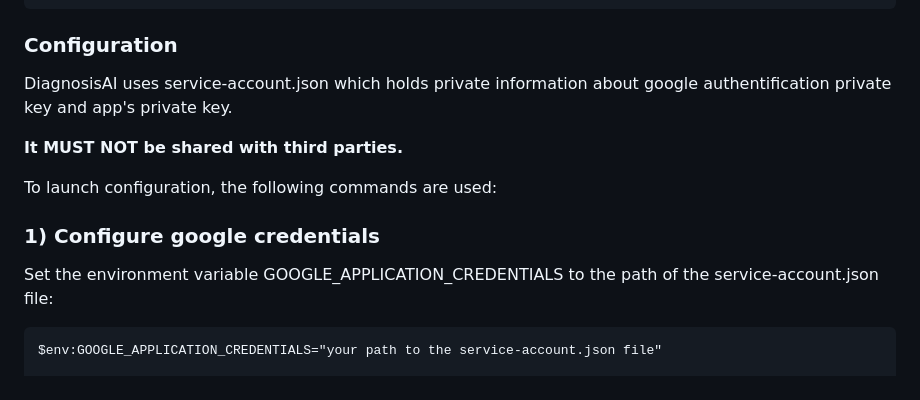
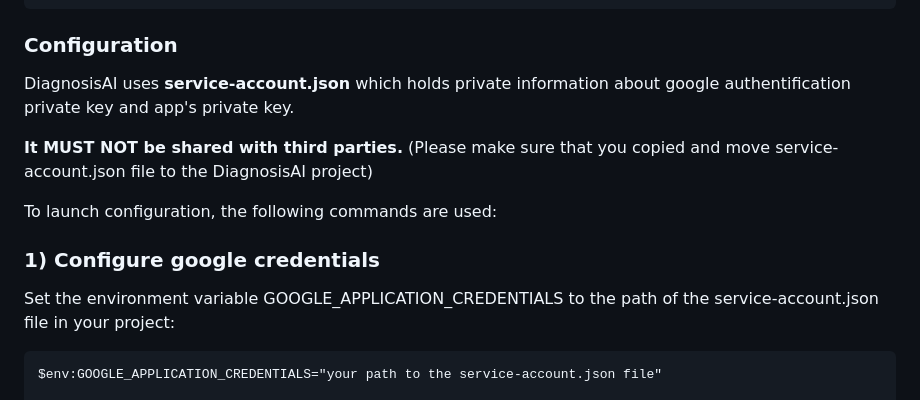
Before and after one commit to SKostanian/DiagnosisAI, a Markdown page: README.md, the part around the change. GitHub-like rendering.

Commit message:
Enhance README with clearer configuration instructions
Emphasize the importance of service-account.json and clarify instructions for setting the environment variable.

````diff
--- a/README.md
+++ b/README.md
@@ -73,14 +73,15 @@ cd DiagnosisAI
 ```
 
 ### Configuration
-DiagnosisAI uses service-account.json which holds private information about google authentification private key and app's private key.
+DiagnosisAI uses **service-account.json** which holds private information about google authentification private key and app's private key.
 
 **It MUST NOT be shared with third parties.**
+(Please make sure that you copied and move service-account.json file to the DiagnosisAI project)
 
 To launch configuration, the following commands are used:
 
 ### 1) Configure google credentials
-Set the environment variable GOOGLE_APPLICATION_CREDENTIALS to the path of the service-account.json file:
+Set the environment variable GOOGLE_APPLICATION_CREDENTIALS to the path of the service-account.json file in your project:
 ```
 $env:GOOGLE_APPLICATION_CREDENTIALS="your path to the service-account.json file"
 
````
